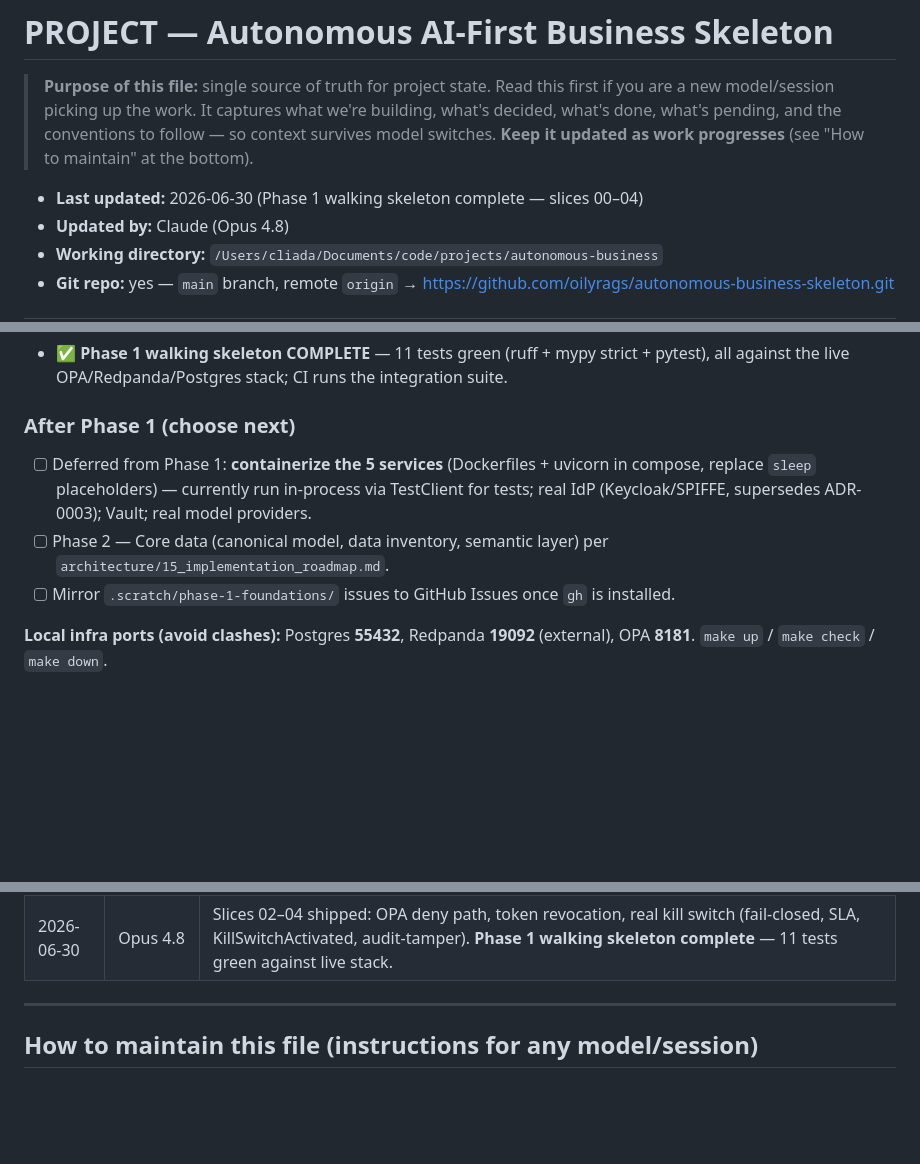
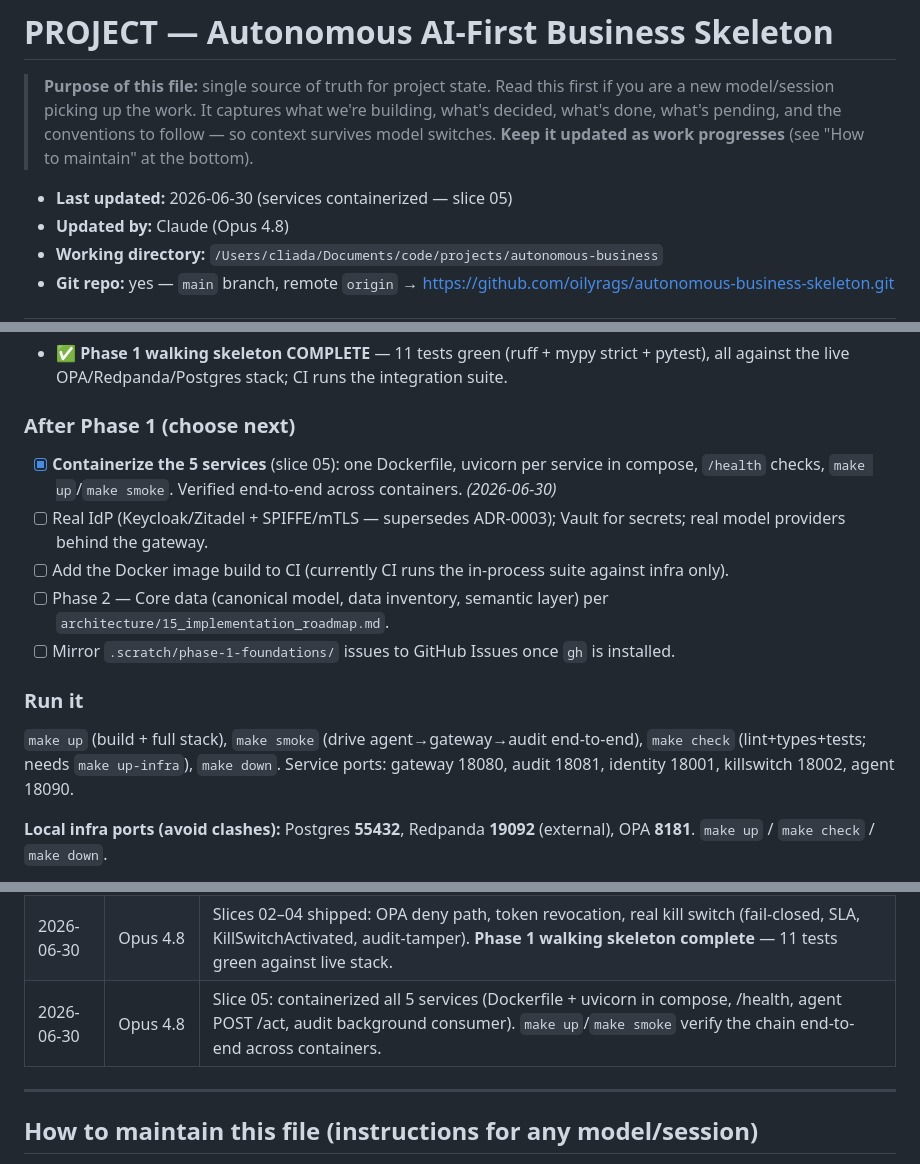
Before and after one commit to oilyrags/autonomous-business-skeleton, a Markdown page: PROJECT.md, 3 parts joined by grey strips. GitHub-like rendering; blank space fills up the shorter version.

Commit message:
docs(phase-1): record service containerization (slice 05) in tracker
Co-Authored-By: Claude Opus 4.8 <noreply@anthropic.com>

```diff
--- a/PROJECT.md
+++ b/PROJECT.md
@@ -2,7 +2,7 @@
 
 > **Purpose of this file:** single source of truth for project state. Read this first if you are a new model/session picking up the work. It captures what we're building, what's decided, what's done, what's pending, and the conventions to follow — so context survives model switches. **Keep it updated as work progresses** (see "How to maintain" at the bottom).
 
-- **Last updated:** 2026-06-30 (Phase 1 walking skeleton complete — slices 00–04)
+- **Last updated:** 2026-06-30 (services containerized — slice 05)
 - **Updated by:** Claude (Opus 4.8)
 - **Working directory:** `/Users/cliada/Documents/code/projects/autonomous-business`
 - **Git repo:** yes — `main` branch, remote `origin` → https://github.com/oilyrags/autonomous-business-skeleton.git
@@ -89,9 +89,14 @@ Designing the **operating system of an AI-run business**: a reusable, domain-dri
 - ✅ **Phase 1 walking skeleton COMPLETE** — 11 tests green (ruff + mypy strict + pytest), all against the live OPA/Redpanda/Postgres stack; CI runs the integration suite.
 
 ### After Phase 1 (choose next)
-- [ ] Deferred from Phase 1: **containerize the 5 services** (Dockerfiles + uvicorn in compose, replace `sleep` placeholders) — currently run in-process via TestClient for tests; real IdP (Keycloak/SPIFFE, supersedes ADR-0003); Vault; real model providers.
+- [x] **Containerize the 5 services** (slice 05): one Dockerfile, uvicorn per service in compose, `/health` checks, `make up`/`make smoke`. Verified end-to-end across containers. *(2026-06-30)*
+- [ ] Real IdP (Keycloak/Zitadel + SPIFFE/mTLS — supersedes ADR-0003); Vault for secrets; real model providers behind the gateway.
+- [ ] Add the Docker image build to CI (currently CI runs the in-process suite against infra only).
 - [ ] Phase 2 — Core data (canonical model, data inventory, semantic layer) per `architecture/15_implementation_roadmap.md`.
 - [ ] Mirror `.scratch/phase-1-foundations/` issues to GitHub Issues once `gh` is installed.
+
+### Run it
+`make up` (build + full stack), `make smoke` (drive agent→gateway→audit end-to-end), `make check` (lint+types+tests; needs `make up-infra`), `make down`. Service ports: gateway 18080, audit 18081, identity 18001, killswitch 18002, agent 18090.
 
 **Local infra ports (avoid clashes):** Postgres **55432**, Redpanda **19092** (external), OPA **8181**. `make up` / `make check` / `make down`.
 - [ ] **Install `gh`** + `gh auth login` + create triage labels (`gh label create …`) to enable the GitHub Issues workflow.
@@ -174,6 +179,7 @@ autonomous-business/
 | 2026-06-30 | Opus 4.8 | `/to-issues`: 5 slices in `.scratch/phase-1-foundations/`. Slice 00 scaffold shipped: `src/` monorepo (uv/ruff/mypy/pytest), docker-compose stack verified healthy, CI, `ab_schemas` models + green test. First running code. |
 | 2026-06-30 | Opus 4.8 | Slice 01 shipped: identity/gateway/audit + decision_registry.write + OPA allow + AgentDecisionMade + consumer. End-to-end tracer verified live (ruff+mypy+3 tests). Fixed local port clashes (Postgres 55432, Redpanda dual-listener 19092). CI runs integration tests. |
 | 2026-06-30 | Opus 4.8 | Slices 02–04 shipped: OPA deny path, token revocation, real kill switch (fail-closed, SLA, KillSwitchActivated, audit-tamper). **Phase 1 walking skeleton complete** — 11 tests green against live stack. |
+| 2026-06-30 | Opus 4.8 | Slice 05: containerized all 5 services (Dockerfile + uvicorn in compose, /health, agent POST /act, audit background consumer). `make up`/`make smoke` verify the chain end-to-end across containers. |
 
 ---
 
```
